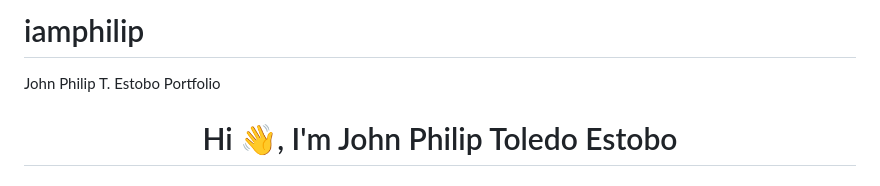
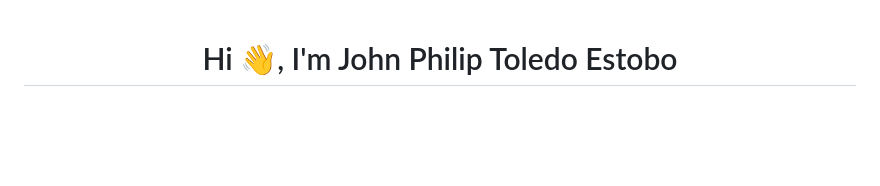
Before and after one commit to philipestobo23/iamphilip, a Markdown page: README.md, the part around the change. GitHub-like rendering; blank space fills up the shorter version.

```diff
--- a/README.md
+++ b/README.md
@@ -1,6 +1,3 @@
-# iamphilip
-John Philip T. Estobo Portfolio
-
 
 <h1 align="center">Hi 👋, I'm John Philip Toledo Estobo</h1>
 <h3 align="center">A passionate Web developer from Philippines</h3>
```
